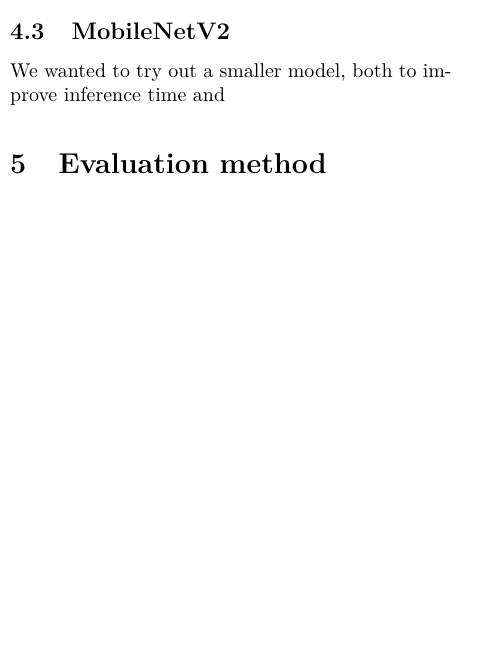
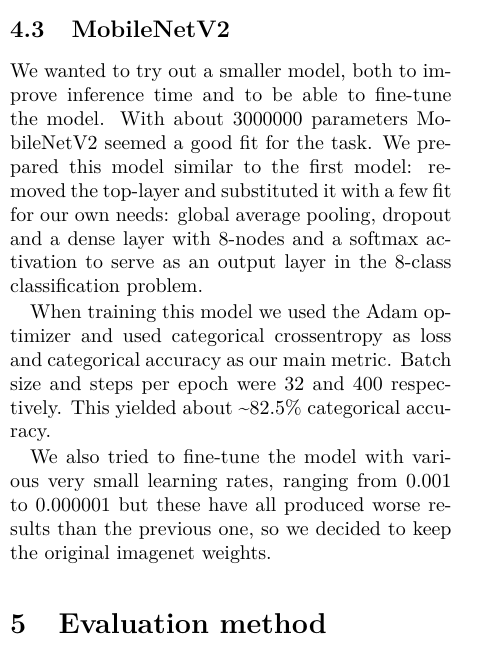
Before and after one commit to meszarosp/dl2022hw, a LaTeX document (doc/doc.tex): part of one column of page 2 of 3, cut so that both start at the same text, the shorter picture padded with empty space. Compiled offline with pdfLaTeX.

Commit message:
mobilenet documented

```diff
--- a/doc/doc.tex
+++ b/doc/doc.tex
@@ -72,7 +72,11 @@
 
 	\subsection{MobileNetV2}
 
-	We wanted to try out a smaller model, both to improve inference time and
+	We wanted to try out a smaller model, both to improve inference time and to be able to fine-tune the model. With about $3000000$ parameters MobileNetV2 seemed a good fit for the task. We prepared this model similar to the first model: removed the top-layer and substituted it with a few fit for our own needs: global average pooling, dropout and a dense layer with 8-nodes and a softmax activation to serve as an output layer in the 8-class classification problem.
+
+	When training this model we used the Adam optimizer and used categorical crossentropy as loss and categorical accuracy as our main metric. Batch size and steps per epoch were 32 and 400 respectively. This yielded about \textasciitilde82.5\% categorical accuracy.
+
+	We also tried to fine-tune the model with various very small learning rates, ranging from $0.001$ to $0.000001$ but these have all produced worse results than the previous one, so we decided to keep the original imagenet weights.
 
 	\section{Evaluation method}
 	For evaluating the trained models, we used a few metrics, these were calculated using sklearn. The calculated metrics are accuracy, balanced accuracy, precision (weighted), recall (weighted), f1 score (weighted) and top2 and top3 accuracy. Of course the top2 and top3 accuracies are less important because of the small number of classes.
```
